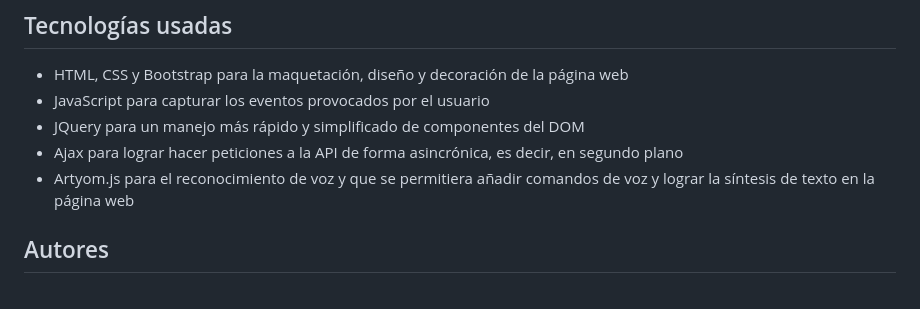
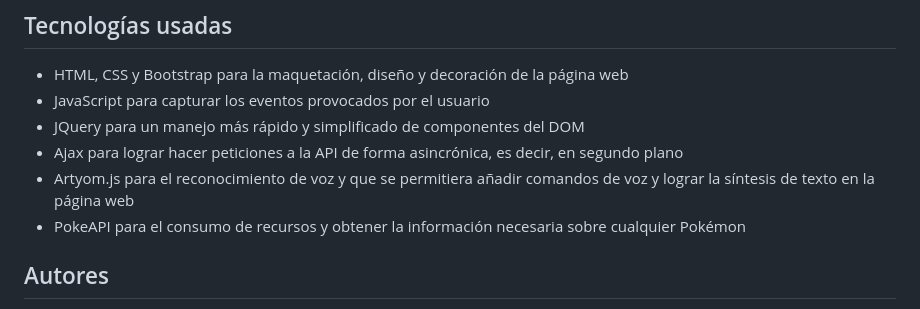
Before and after one commit to Santiago1470/Buscar-Pokemon-con-Comandos-de-Voz, a Markdown page: README.md, the part around the change. Rendered like a GitHub page.

```diff
--- a/README.md
+++ b/README.md
@@ -18,6 +18,7 @@ Nota: recuerde que para hacer búsquedas con la voz, debe tener micrófono en su
 * JQuery para un manejo más rápido y simplificado de componentes del DOM
 * Ajax para lograr hacer peticiones a la API de forma asincrónica, es decir, en segundo plano
 * Artyom.js para el reconocimiento de voz y que se permitiera añadir comandos de voz y lograr la síntesis de texto en la página web
+* PokeAPI para el consumo de recursos y obtener la información necesaria sobre cualquier Pokémon
 
 ## Autores
 Andrés Felipe Patarrollo Muñoz
```
